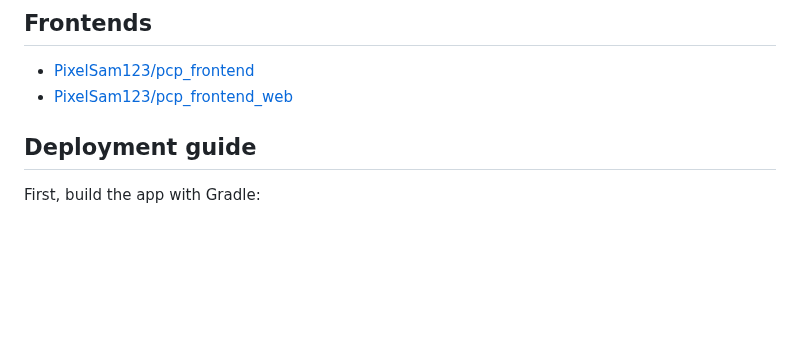
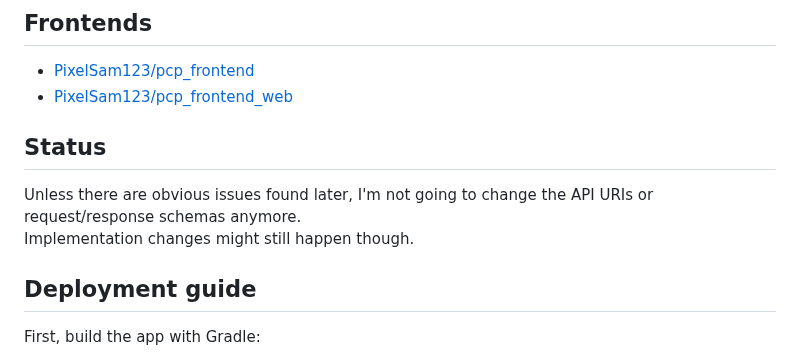
Before and after one commit to PixelSam123/pcp, a Markdown page: README.md, the part around the change. GitHub-like rendering; blank space fills up the shorter version.

Commit message:
add project status in README

```diff
--- a/README.md
+++ b/README.md
@@ -9,6 +9,11 @@ Self-hostable coding challenges platform
 
 - [PixelSam123/pcp_frontend](https://github.com/PixelSam123/pcp_frontend)
 - [PixelSam123/pcp_frontend_web](https://github.com/PixelSam123/pcp_frontend_web)
+
+## Status
+
+Unless there are obvious issues found later, I'm not going to change the API URIs or request/response schemas anymore.
+Implementation changes might still happen though.
 
 ## Deployment guide
 
```
